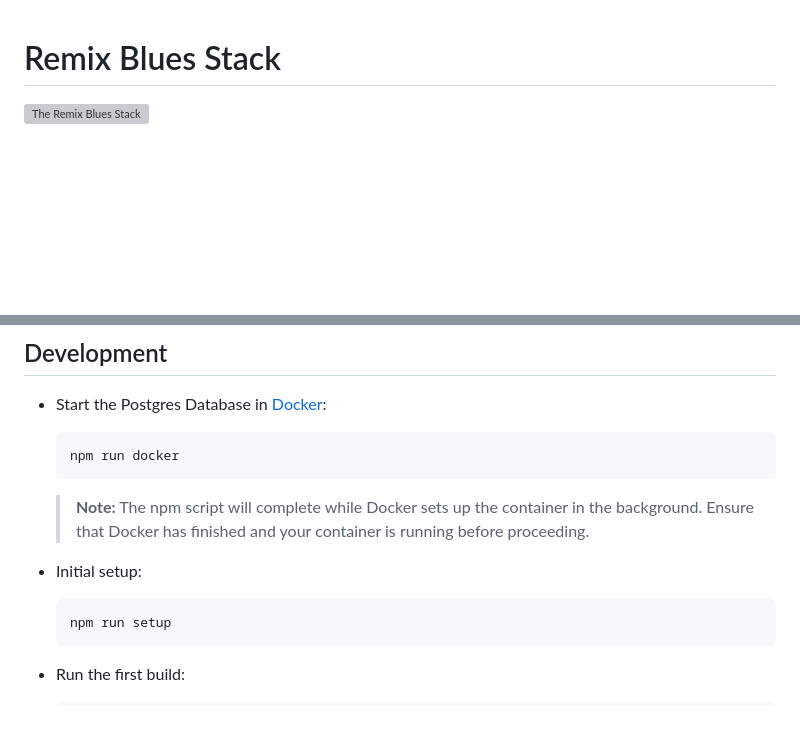
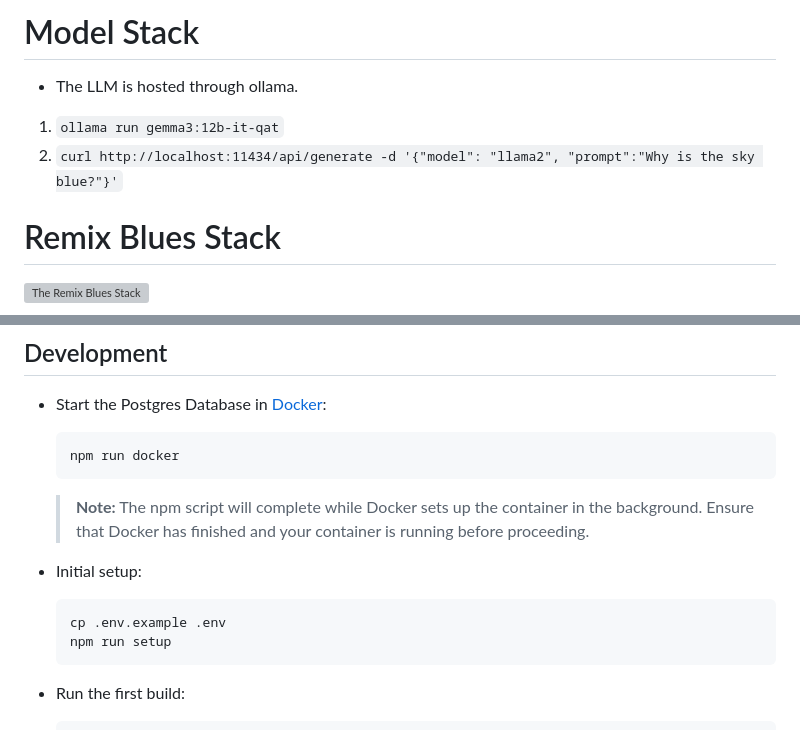
Before and after one commit to caseyjkey/scholarships-plus, a Markdown page: README.md, 2 parts joined by grey strips. Rendered like a GitHub page; blank space fills up the shorter version; grey boxes are pictures that could not be loaded.

Commit message:
docs: technical README upgrade for professional portfolio

````diff
--- a/README.md
+++ b/README.md
@@ -1,3 +1,8 @@
+# Model Stack
+* The LLM is hosted through ollama.
+1. `ollama run gemma3:12b-it-qat`
+2. `curl http://localhost:11434/api/generate -d '{"model": "llama2", "prompt":"Why is the sky blue?"}'`
+
 # Remix Blues Stack
 
 ![The Remix Blues Stack](https://repository-images.githubusercontent.com/461012689/37d5bd8b-fa9c-4ab0-893c-f0a199d5012d)
@@ -45,6 +50,7 @@ Click this button to create a [Gitpod](https://gitpod.io) workspace with the pro
 - Initial setup:
 
   ```sh
+  cp .env.example .env
   npm run setup
   ```
 
````
Also changed, not shown: other parts of README.md (+1 -0 lines).
